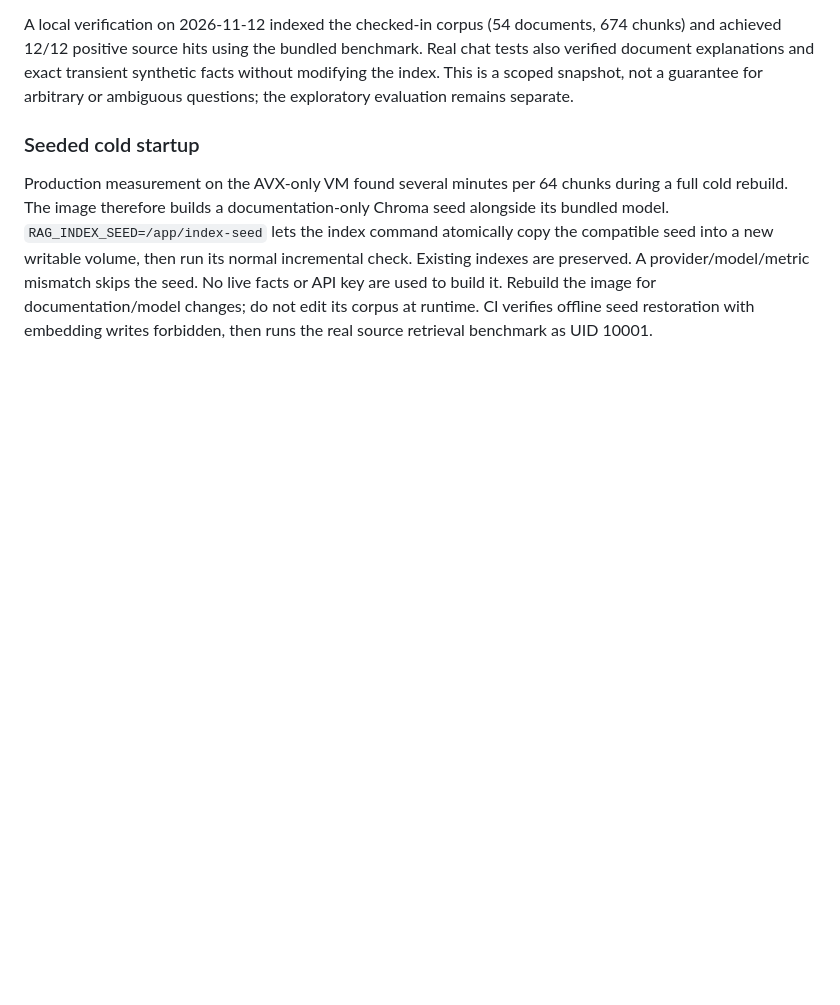
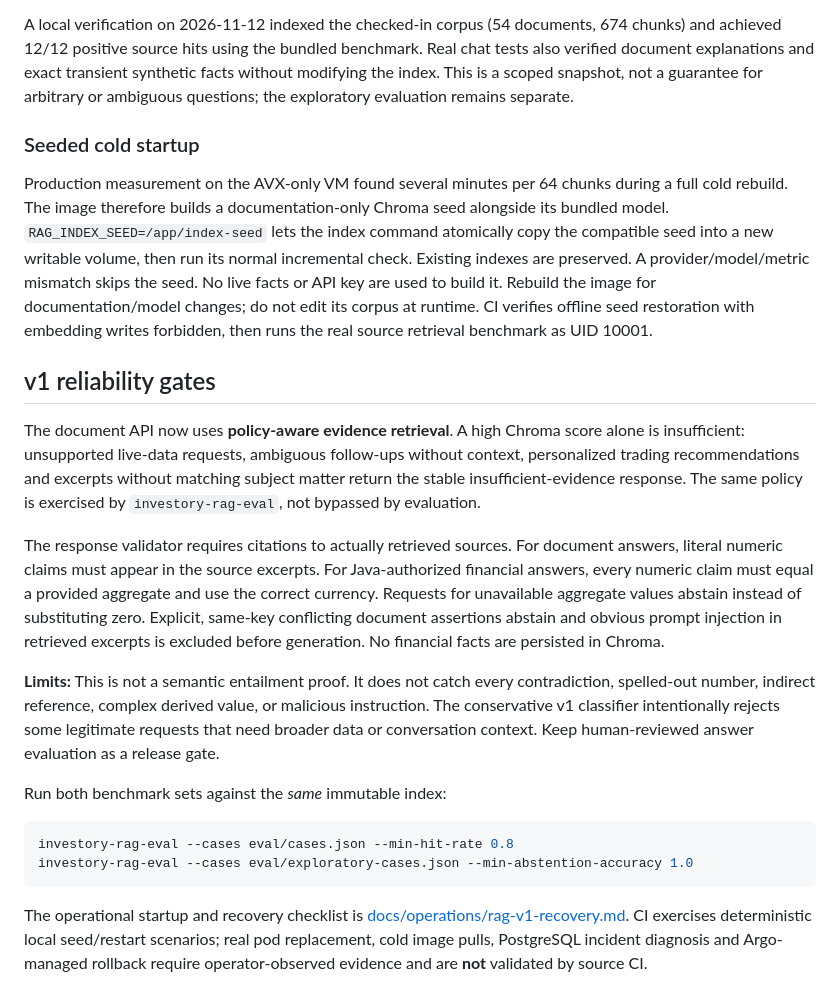
Before and after one commit to spider-su/investory, a Markdown page: services/rag/README.md, the part around the change. Rendered like a GitHub page; blank space fills up the shorter version.

Commit message:
docs(rag): define evidence, abstention and recovery acceptance boundaries

````diff
--- a/services/rag/README.md
+++ b/services/rag/README.md
@@ -196,3 +196,39 @@ provider/model/metric mismatch skips the seed. No live facts or API key are used
 to build it. Rebuild the image for documentation/model changes; do not edit its
 corpus at runtime. CI verifies offline seed restoration with embedding writes
 forbidden, then runs the real source retrieval benchmark as UID 10001.
+
+## v1 reliability gates
+
+The document API now uses **policy-aware evidence retrieval**. A high Chroma
+score alone is insufficient: unsupported live-data requests, ambiguous
+follow-ups without context, personalized trading recommendations and excerpts
+without matching subject matter return the stable insufficient-evidence response.
+The same policy is exercised by `investory-rag-eval`, not bypassed by evaluation.
+
+The response validator requires citations to actually retrieved sources. For
+document answers, literal numeric claims must appear in the source excerpts.
+For Java-authorized financial answers, every numeric claim must equal a
+provided aggregate and use the correct currency. Requests for unavailable
+aggregate values abstain instead of substituting zero. Explicit, same-key
+conflicting document assertions abstain and obvious prompt injection in
+retrieved excerpts is excluded before generation. No financial facts are
+persisted in Chroma.
+
+**Limits:** This is not a semantic entailment proof. It does not catch every
+contradiction, spelled-out number, indirect reference, complex derived value,
+or malicious instruction. The conservative v1 classifier intentionally rejects
+some legitimate requests that need broader data or conversation context.
+Keep human-reviewed answer evaluation as a release gate.
+
+Run both benchmark sets against the *same* immutable index:
+
+```sh
+investory-rag-eval --cases eval/cases.json --min-hit-rate 0.8
+investory-rag-eval --cases eval/exploratory-cases.json --min-abstention-accuracy 1.0
+```
+
+The operational startup and recovery checklist is
+[docs/operations/rag-v1-recovery.md](../../docs/operations/rag-v1-recovery.md).
+CI exercises deterministic local seed/restart scenarios; real pod replacement,
+cold image pulls, PostgreSQL incident diagnosis and Argo-managed rollback
+require operator-observed evidence and are **not** validated by source CI.
````
